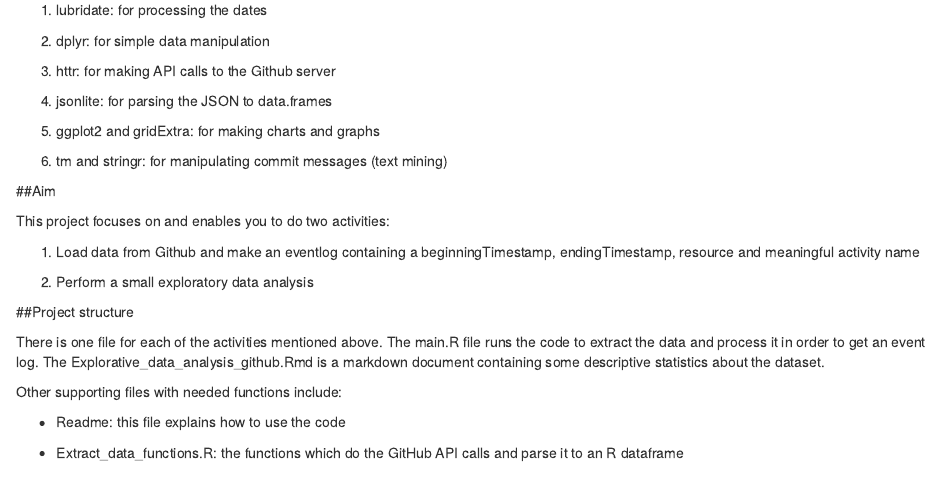
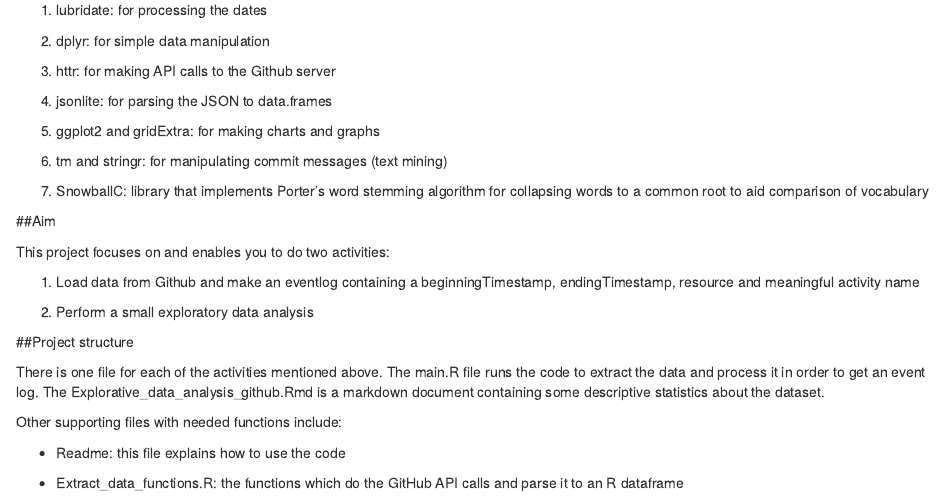
Before and after one commit to jonaslieben/activity-log-building, an R Markdown document (activity-log-building/Readme.Rmd): the page in a window 1100 px wide, from 160 px down. Rendered offline with R 4.5, knitr and Pandoc, with nearby package versions.

Commit message:
Updated documentation

```diff
--- a/activity-log-building/Readme.Rmd
+++ b/activity-log-building/Readme.Rmd
@@ -19,6 +19,8 @@
 5. ggplot2 and gridExtra: for making charts and graphs
 
 6. tm and stringr: for manipulating commit messages (text mining)
+
+7. SnowballC: library that implements Porter's word stemming algorithm for collapsing words to a common root to aid comparison of vocabulary
 
 ##Aim
 
```
